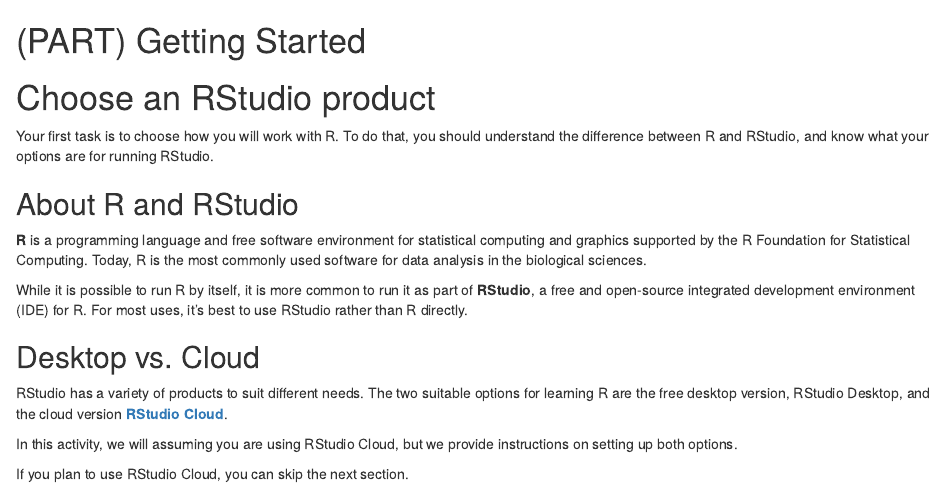
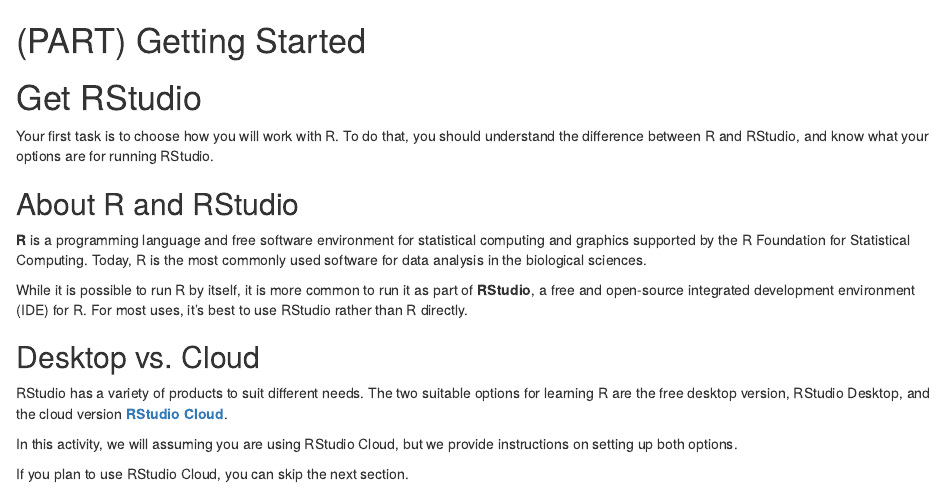
Before and after one commit to chrismerkord/mncose20-rlab, an R Markdown document (getting-started.Rmd): the page in a window 1100 px wide, from its top. Rendered offline with R 4.5, knitr and Pandoc, with nearby package versions; drawn as R Markdown's standard HTML page in place of the format the file asks for.

Commit message:
Change title

```diff
--- a/getting-started.Rmd
+++ b/getting-started.Rmd
@@ -1,6 +1,6 @@
 # (PART) Getting Started {-}
 
-# Choose an RStudio product
+# Get RStudio
 
 Your first task is to choose how you will work with R. To do that, you should understand the difference between R and RStudio, and know what your options are for running RStudio.
 
```
